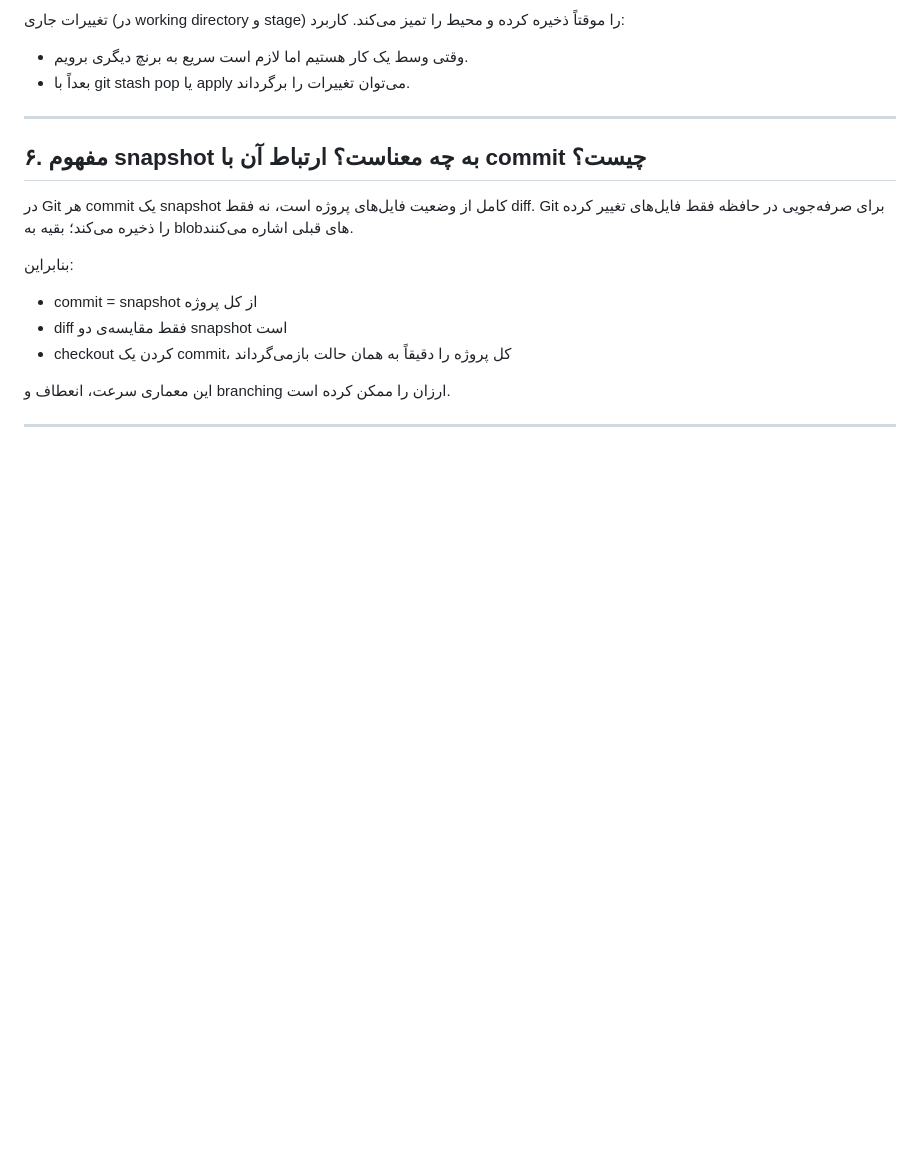
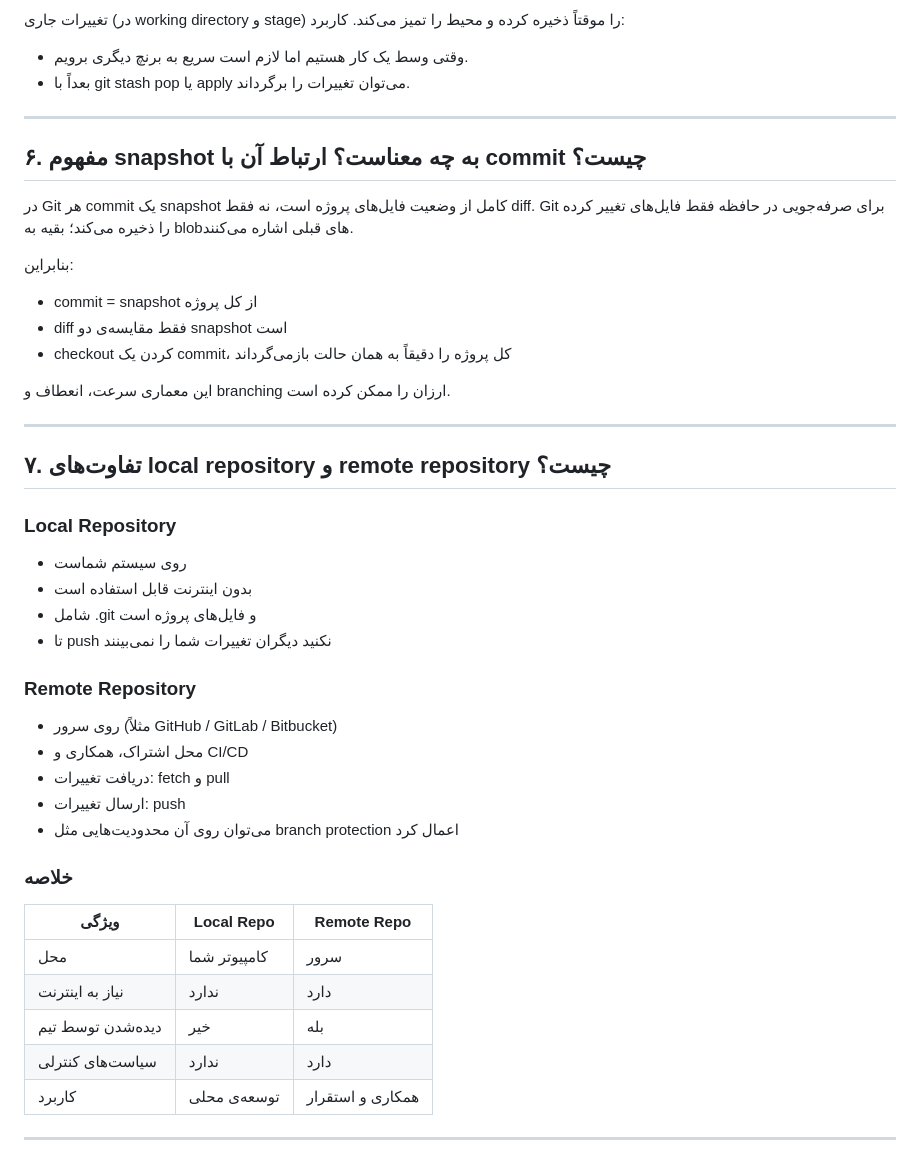
Before and after one commit to saamTheSoldier/se-lab-01-static-front, a Markdown page: README.md, the part around the change. Drawn GitHub-style; blank space fills up the shorter version.

Commit message:
answering seventh question readme

```diff
--- a/README.md
+++ b/README.md
@@ -199,3 +199,31 @@ Git برای صرفه‌جویی در حافظه فقط فایل‌های تغی
 این معماری سرعت، انعطاف و branching ارزان را ممکن کرده است.
 
 ---
+
+## ۷. تفاوت‌های local repository و remote repository چیست؟
+
+### Local Repository
+
+* روی سیستم شماست
+* بدون اینترنت قابل استفاده است
+* شامل .git و فایل‌های پروژه است
+* تا push نکنید دیگران تغییرات شما را نمی‌بینند
+
+### Remote Repository
+* روی سرور (مثلاً GitHub / GitLab / Bitbucket)
+* محل اشتراک، همکاری و CI/CD
+* دریافت تغییرات: fetch و pull
+* ارسال تغییرات: push
+* می‌توان روی آن محدودیت‌هایی مثل branch protection اعمال کرد
+
+### خلاصه
+
+| ویژگی             | Local Repo   | Remote Repo      |
+| ----------------- | ------------ | ---------------- |
+| محل               | کامپیوتر شما | سرور             |
+| نیاز به اینترنت   | ندارد        | دارد             |
+| دیده‌شدن توسط تیم | خیر          | بله              |
+| سیاست‌های کنترلی  | ندارد        | دارد             |
+| کاربرد            | توسعه‌ی محلی | همکاری و استقرار |
+
+---
```
